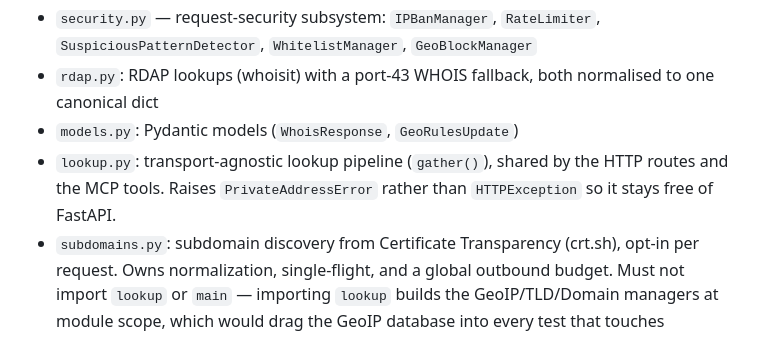
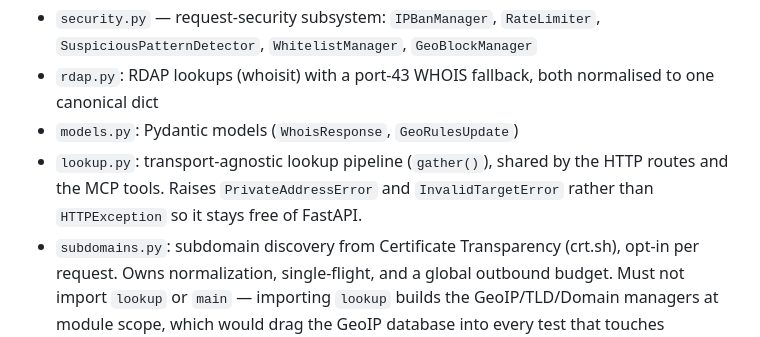
Before and after one commit to 1kko/whatismyip, a Markdown page: CLAUDE.md, the part around the change. Rendered like a GitHub page.

Commit message:
docs(claude): lookup.py also raises InvalidTargetError

```diff
--- a/CLAUDE.md
+++ b/CLAUDE.md
@@ -89,8 +89,8 @@ poetry run ruff format .
 - `rdap.py`: RDAP lookups (whoisit) with a port-43 WHOIS fallback, both normalised to one canonical dict
 - `models.py`: Pydantic models (`WhoisResponse`, `GeoRulesUpdate`)
 - `lookup.py`: transport-agnostic lookup pipeline (`gather()`), shared by the
-  HTTP routes and the MCP tools. Raises `PrivateAddressError` rather than
-  `HTTPException` so it stays free of FastAPI.
+  HTTP routes and the MCP tools. Raises `PrivateAddressError` and
+  `InvalidTargetError` rather than `HTTPException` so it stays free of FastAPI.
 - `subdomains.py`: subdomain discovery from Certificate Transparency (crt.sh),
   opt-in per request. Owns normalization, single-flight, and a global outbound
   budget. Must not import `lookup` or `main` — importing `lookup` builds the
```
